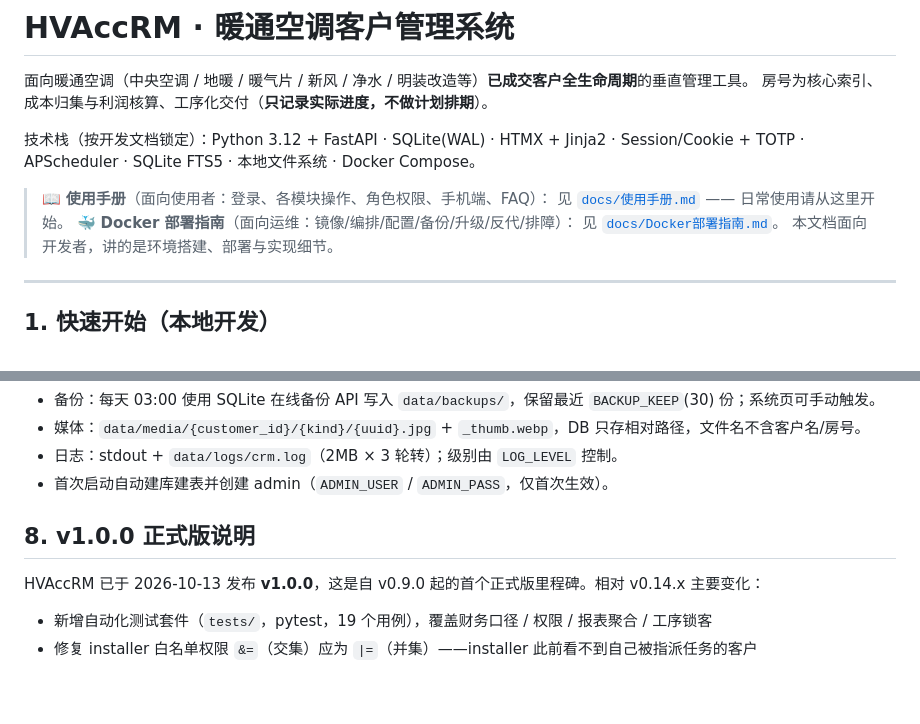
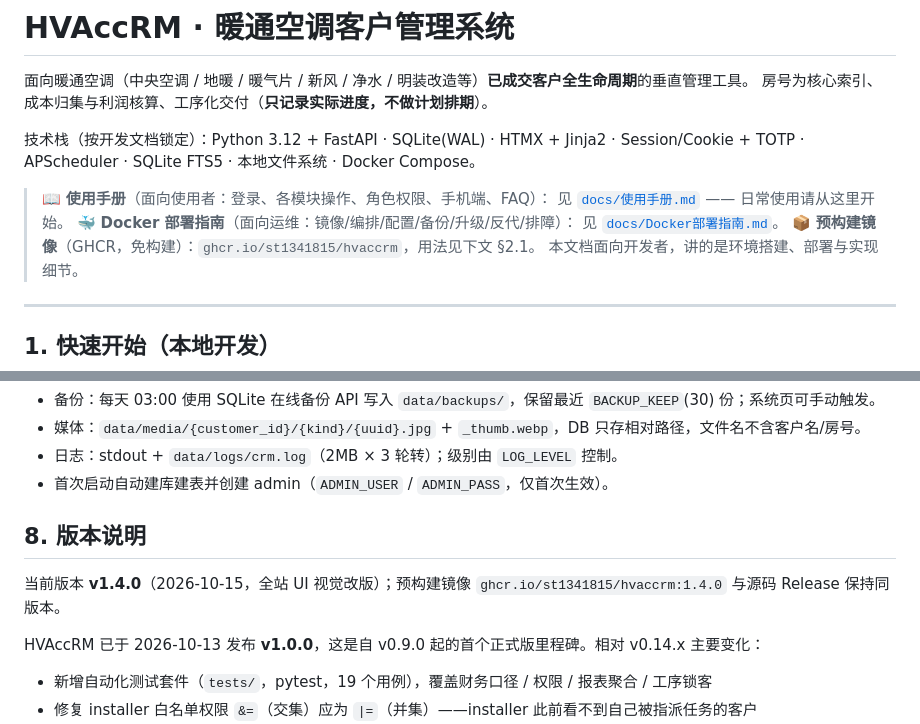
Before and after one commit to st1341815/HVAccRM, a Markdown page: README.md, 2 parts joined by grey strips. Rendered like a GitHub page; blank space fills up the shorter version.

```diff
--- a/README.md
+++ b/README.md
@@ -10,6 +10,7 @@ Session/Cookie + TOTP · APScheduler · SQLite FTS5 · 本地文件系统 · Doc
 > 见 [`docs/使用手册.md`](docs/使用手册.md) —— 日常使用请从这里开始。
 > 🐳 **Docker 部署指南**（面向运维：镜像/编排/配置/备份/升级/反代/排障）：
 > 见 [`docs/Docker部署指南.md`](docs/Docker部署指南.md)。
+> 📦 **预构建镜像**（GHCR，免构建）：`ghcr.io/st1341815/hvaccrm`，用法见下文 §2.1。
 > 本文档面向开发者，讲的是环境搭建、部署与实现细节。
 
 ---
@@ -133,7 +207,9 @@ BASE_URL=http://192.168.1.8:8090 ADMIN_PW='<admin 密码>' bash scripts/smoke_te
 - 日志：stdout + `data/logs/crm.log`（2MB × 3 轮转）；级别由 `LOG_LEVEL` 控制。
 - 首次启动自动建库建表并创建 admin（`ADMIN_USER` / `ADMIN_PASS`，仅首次生效）。
 
-## 8. v1.0.0 正式版说明
+## 8. 版本说明
+
+当前版本 **v1.4.0**（2026-10-15，全站 UI 视觉改版）；预构建镜像 `ghcr.io/st1341815/hvaccrm:1.4.0` 与源码 Release 保持同版本。
 
 HVAccRM 已于 2026-10-13 发布 **v1.0.0**，这是自 v0.9.0 起的首个正式版里程碑。相对 v0.14.x 主要变化：
 
```
Also changed, not shown: other parts of README.md (+74 -1 lines).
